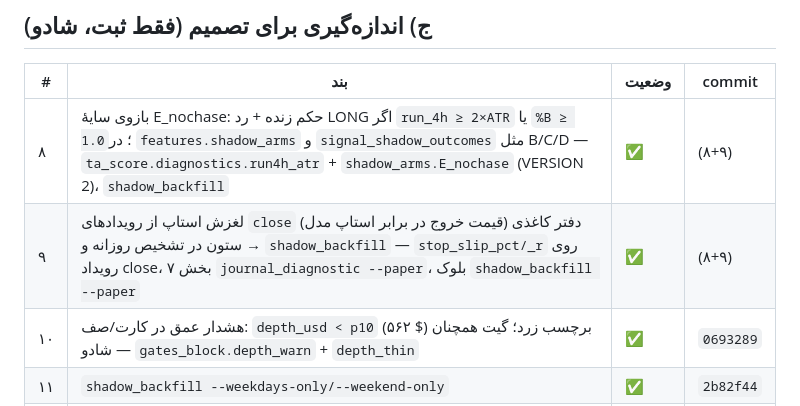
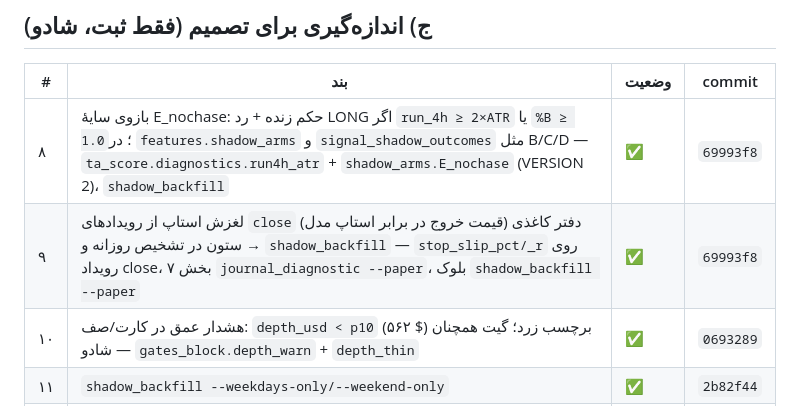
Before and after one commit to iman-taheri59/nobi, a Markdown page: docs/releases/2.5.2-checklist.md, the part around the change. Drawn GitHub-style.

Commit message:
docs: checklist hashes for items 8/9

```diff
--- a/docs/releases/2.5.2-checklist.md
+++ b/docs/releases/2.5.2-checklist.md
@@ -24,8 +24,8 @@ deploy production فقط با دستور صریح و تگ `v2.5.2`. ۸ و ۹ ب
 
 | # | بند | وضعیت | commit |
 |---|---|---|---|
-| ۸ | بازوی سایهٔ E_nochase: حکم زنده + رد LONG اگر `run_4h ≥ 2×ATR` یا `%B ≥ 1.0`؛ در `features.shadow_arms` و `signal_shadow_outcomes` مثل B/C/D — `ta_score.diagnostics.run4h_atr` + `shadow_arms.E_nochase` (VERSION 2)، `shadow_backfill` | ✅ | (۸+۹) |
-| ۹ | لغزش استاپ از رویدادهای `close` دفتر کاغذی (قیمت خروج در برابر استاپ مدل) → ستون در تشخیص روزانه و `shadow_backfill` — `stop_slip_pct/_r` روی رویداد close، بخش ۷ `journal_diagnostic --paper`، بلوک `shadow_backfill --paper` | ✅ | (۸+۹) |
+| ۸ | بازوی سایهٔ E_nochase: حکم زنده + رد LONG اگر `run_4h ≥ 2×ATR` یا `%B ≥ 1.0`؛ در `features.shadow_arms` و `signal_shadow_outcomes` مثل B/C/D — `ta_score.diagnostics.run4h_atr` + `shadow_arms.E_nochase` (VERSION 2)، `shadow_backfill` | ✅ | `69993f8` |
+| ۹ | لغزش استاپ از رویدادهای `close` دفتر کاغذی (قیمت خروج در برابر استاپ مدل) → ستون در تشخیص روزانه و `shadow_backfill` — `stop_slip_pct/_r` روی رویداد close، بخش ۷ `journal_diagnostic --paper`، بلوک `shadow_backfill --paper` | ✅ | `69993f8` |
 | ۱۰ | هشدار عمق در کارت/صف: `depth_usd < p10` (۵۶۲ $) برچسب زرد؛ گیت همچنان شادو — `gates_block.depth_warn` + `depth_thin` | ✅ | `0693289` |
 | ۱۱ | `shadow_backfill --weekdays-only/--weekend-only` | ✅ | `2b82f44` |
 | ۱۵ | جدول عملکرد: نتیجهٔ واقعی هر افق + ستون R مدل H1 + «+۱ روز» | ✅ | `142fd7e` |
```
